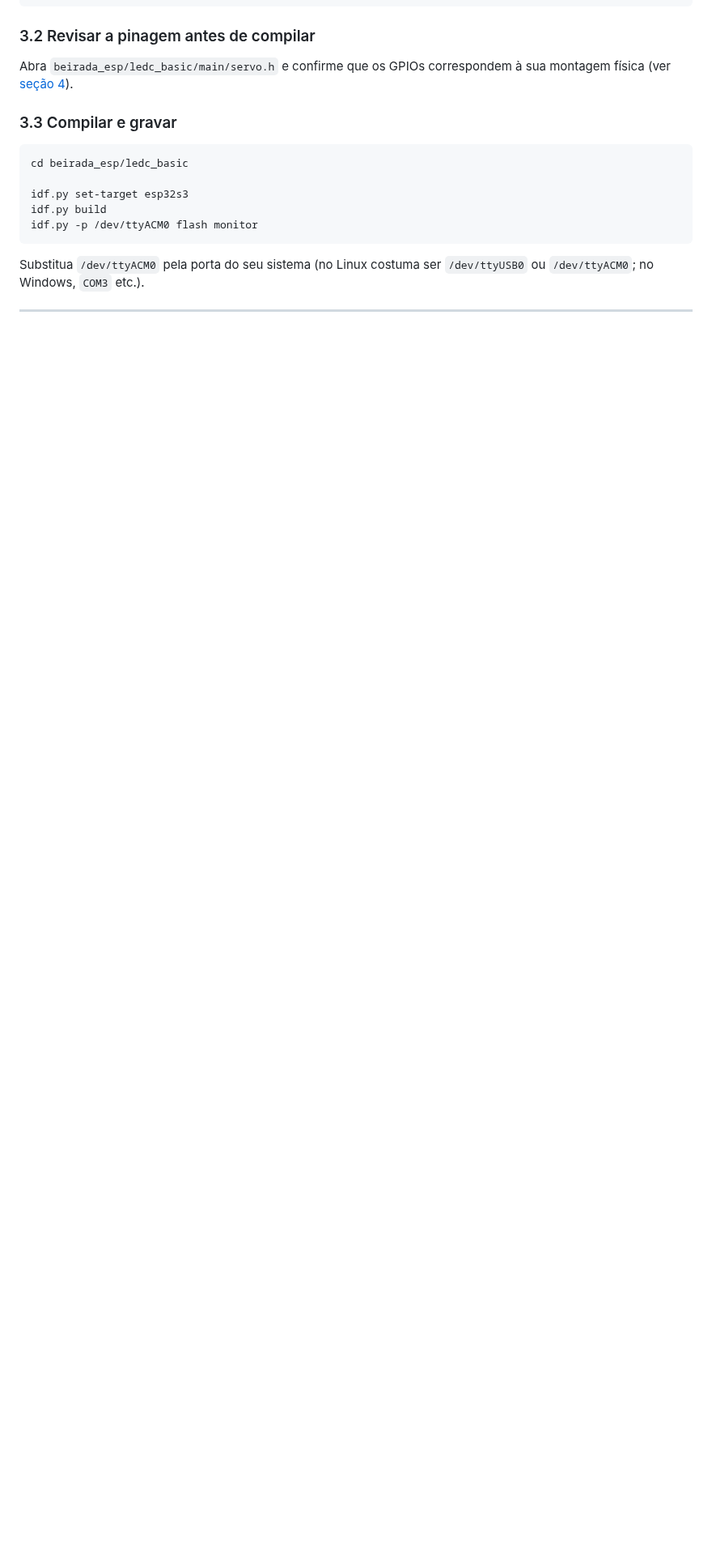
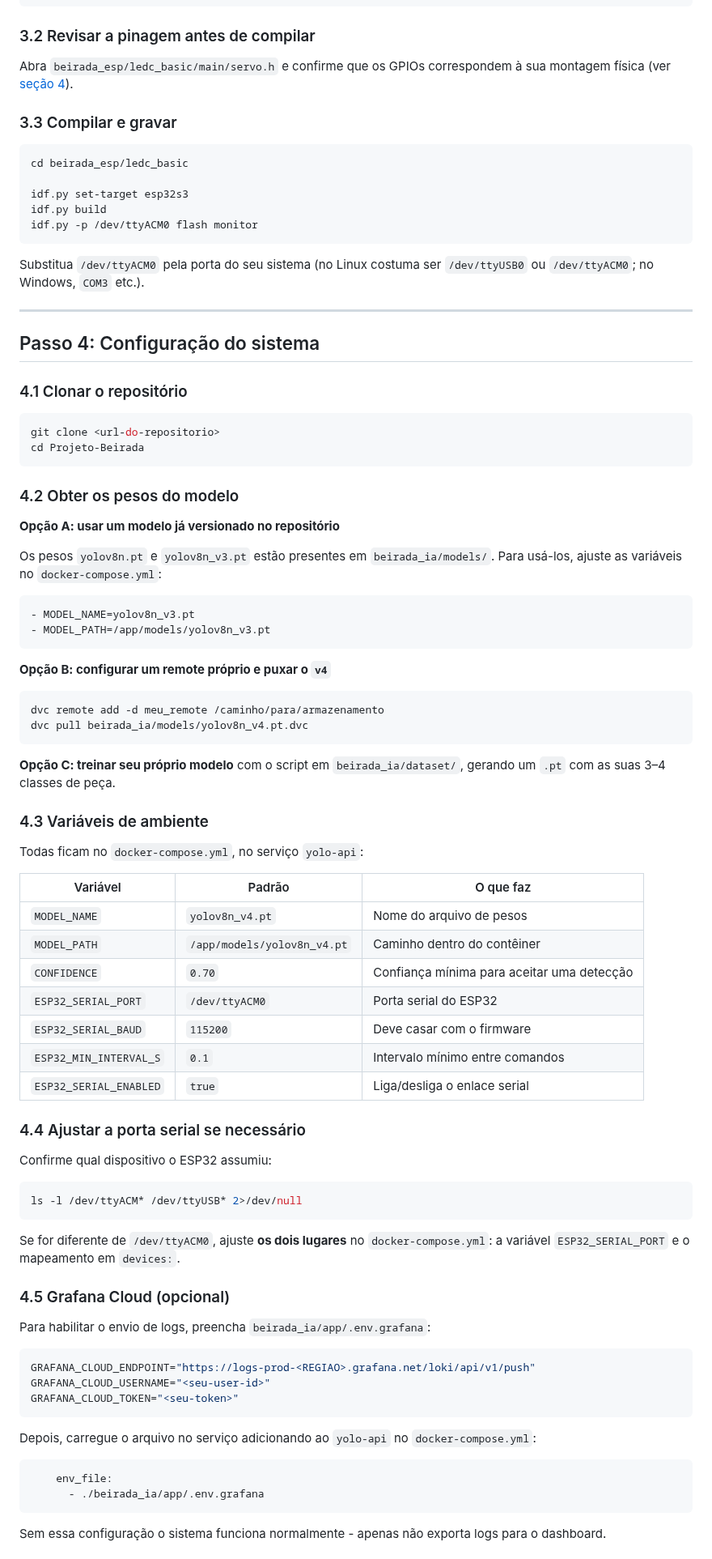
Before and after one commit to RaphaelRates/Projeto-Beirada, a Markdown page: README.md, the part around one of its changes. Shown at 81% size. GitHub-like rendering; blank space fills up the shorter version.

````diff
--- a/README.md
+++ b/README.md
@@ -329,3 +329,76 @@ idf.py -p /dev/ttyACM0 flash monitor
 Substitua `/dev/ttyACM0` pela porta do seu sistema (no Linux costuma ser `/dev/ttyUSB0` ou `/dev/ttyACM0`; no Windows, `COM3` etc.).
 
 ---
+
+## Passo 4: Configuração do sistema
+
+### 4.1 Clonar o repositório
+
+```bash
+git clone <url-do-repositorio>
+cd Projeto-Beirada
+```
+
+### 4.2 Obter os pesos do modelo
+
+**Opção A: usar um modelo já versionado no repositório**
+
+Os pesos `yolov8n.pt` e `yolov8n_v3.pt` estão presentes em `beirada_ia/models/`. Para usá-los, ajuste as variáveis no `docker-compose.yml`:
+
+```yaml
+- MODEL_NAME=yolov8n_v3.pt
+- MODEL_PATH=/app/models/yolov8n_v3.pt
+```
+
+**Opção B: configurar um remote próprio e puxar o `v4`**
+
+```bash
+dvc remote add -d meu_remote /caminho/para/armazenamento
+dvc pull beirada_ia/models/yolov8n_v4.pt.dvc
+```
+
+**Opção C: treinar seu próprio modelo** com o script em `beirada_ia/dataset/`, gerando um `.pt` com as suas 3–4 classes de peça.
+
+### 4.3 Variáveis de ambiente
+
+Todas ficam no `docker-compose.yml`, no serviço `yolo-api`:
+
+| Variável | Padrão | O que faz |
+|---|---|---|
+| `MODEL_NAME` | `yolov8n_v4.pt` | Nome do arquivo de pesos |
+| `MODEL_PATH` | `/app/models/yolov8n_v4.pt` | Caminho dentro do contêiner |
+| `CONFIDENCE` | `0.70` | Confiança mínima para aceitar uma detecção |
+| `ESP32_SERIAL_PORT` | `/dev/ttyACM0` | Porta serial do ESP32 |
+| `ESP32_SERIAL_BAUD` | `115200` | Deve casar com o firmware |
+| `ESP32_MIN_INTERVAL_S` | `0.1` | Intervalo mínimo entre comandos |
+| `ESP32_SERIAL_ENABLED` | `true` | Liga/desliga o enlace serial |
+
+### 4.4 Ajustar a porta serial se necessário
+
+Confirme qual dispositivo o ESP32 assumiu:
+
+```bash
+ls -l /dev/ttyACM* /dev/ttyUSB* 2>/dev/null
+```
+
+Se for diferente de `/dev/ttyACM0`, ajuste **os dois lugares** no `docker-compose.yml`: a variável `ESP32_SERIAL_PORT` e o mapeamento em `devices:`.
+
+### 4.5 Grafana Cloud (opcional)
+
+Para habilitar o envio de logs, preencha `beirada_ia/app/.env.grafana`:
+
+```bash
+GRAFANA_CLOUD_ENDPOINT="https://logs-prod-<REGIAO>.grafana.net/loki/api/v1/push"
+GRAFANA_CLOUD_USERNAME="<seu-user-id>"
+GRAFANA_CLOUD_TOKEN="<seu-token>"
+```
+
+Depois, carregue o arquivo no serviço adicionando ao `yolo-api` no `docker-compose.yml`:
+
+```yaml
+    env_file:
+      - ./beirada_ia/app/.env.grafana
+```
+
+Sem essa configuração o sistema funciona normalmente - apenas não exporta logs para o dashboard.
+
````
Also changed, not shown: other parts of README.md (+47 -0 lines).
